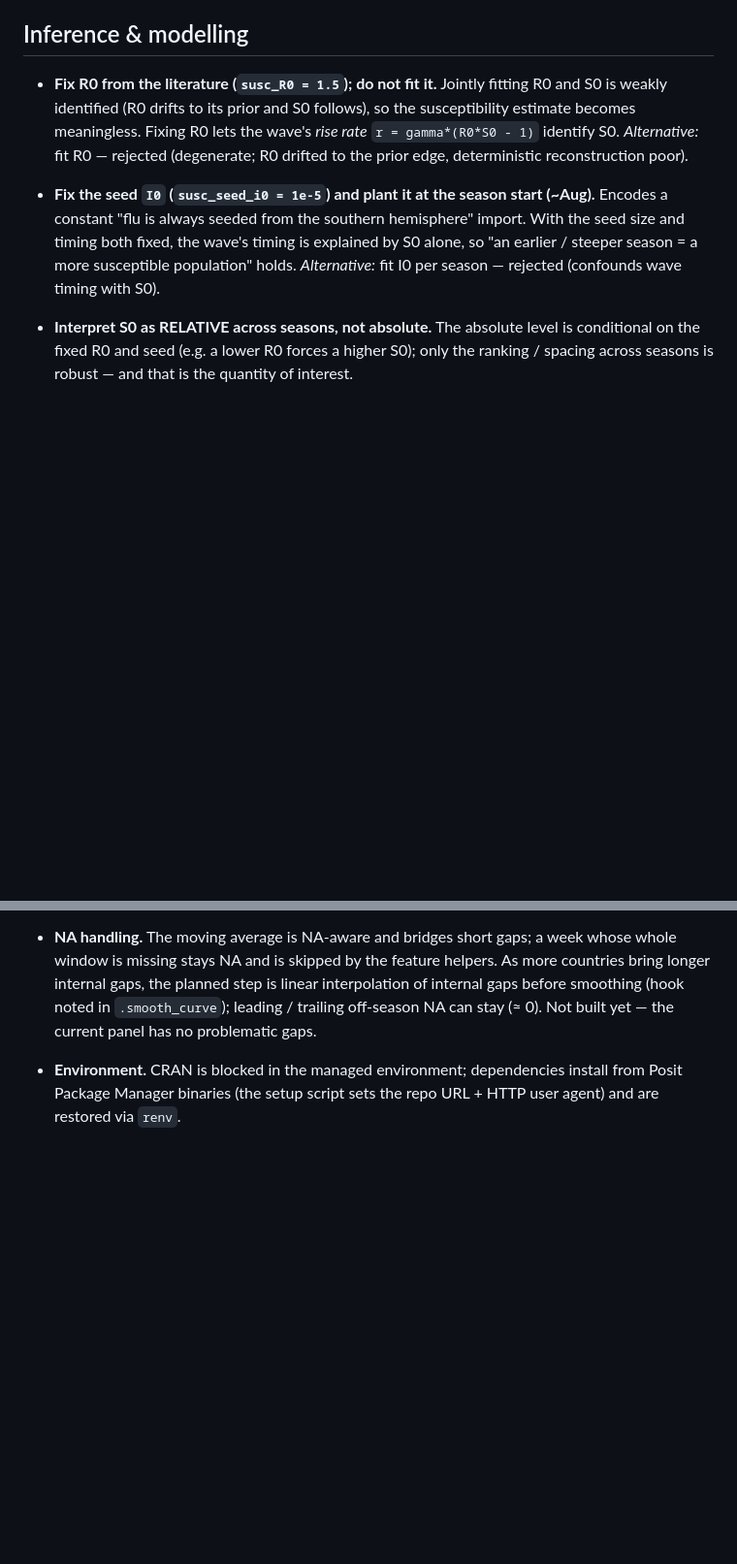
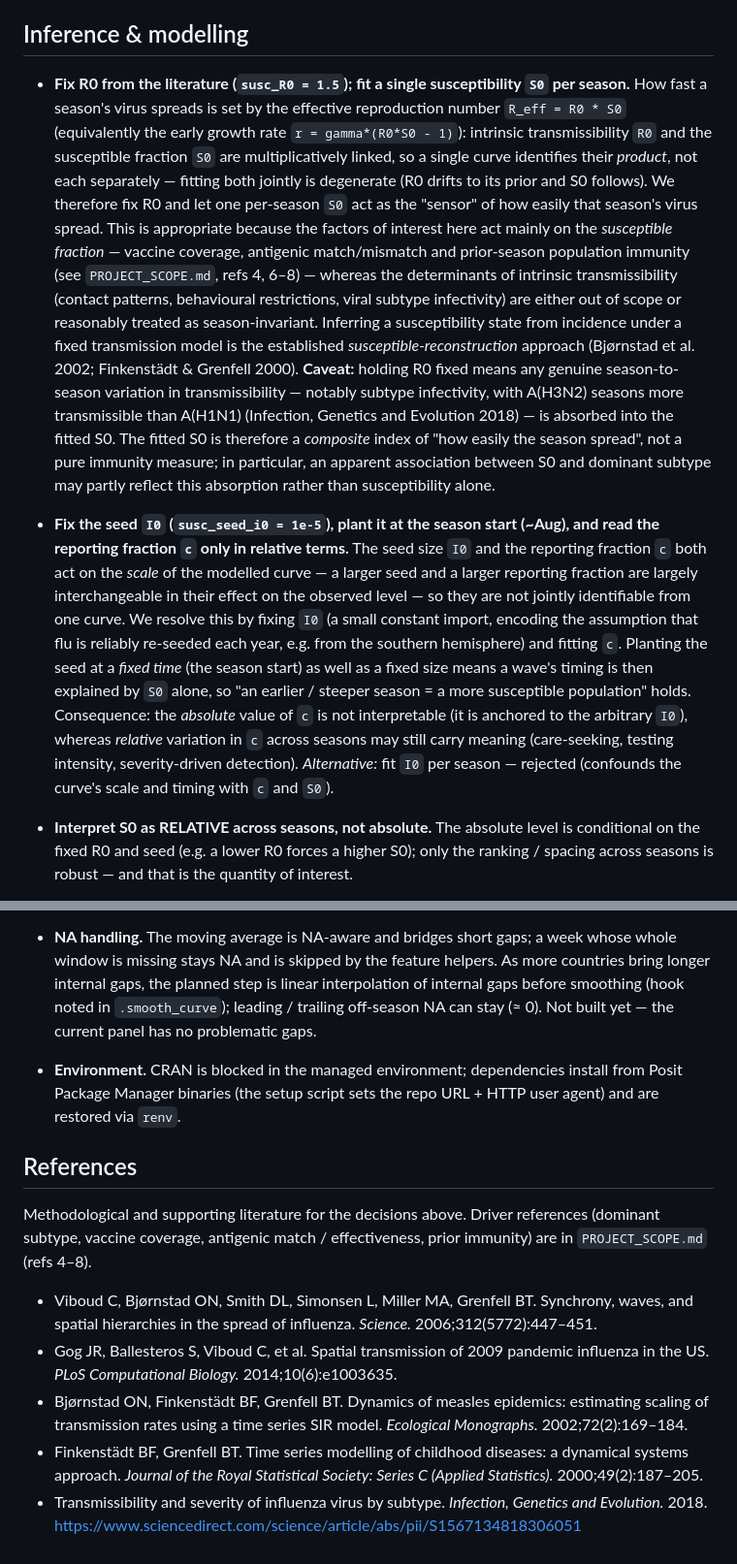
Before and after one commit to reneniehus/flu-susceptible-fit, a Markdown page: documentation/decisions.md, 2 parts joined by grey strips. Shown at 97% size. GitHub-like rendering; blank space fills up the shorter version.

```diff
--- a/documentation/decisions.md
+++ b/documentation/decisions.md
@@ -7,17 +7,37 @@ and the main alternative considered.
 
 ## Inference & modelling
 
-- **Fix R0 from the literature (`susc_R0 = 1.5`); do not fit it.** Jointly fitting R0 and S0 is
-  weakly identified (R0 drifts to its prior and S0 follows), so the susceptibility estimate becomes
-  meaningless. Fixing R0 lets the wave's *rise rate* `r = gamma*(R0*S0 - 1)` identify S0.
-  *Alternative:* fit R0 — rejected (degenerate; R0 drifted to the prior edge, deterministic
-  reconstruction poor).
+- **Fix R0 from the literature (`susc_R0 = 1.5`); fit a single susceptibility `S0` per season.** How
+  fast a season's virus spreads is set by the effective reproduction number `R_eff = R0 * S0`
+  (equivalently the early growth rate `r = gamma*(R0*S0 - 1)`): intrinsic transmissibility `R0` and
+  the susceptible fraction `S0` are multiplicatively linked, so a single curve identifies their
+  *product*, not each separately — fitting both jointly is degenerate (R0 drifts to its prior and S0
+  follows). We therefore fix R0 and let one per-season `S0` act as the "sensor" of how easily that
+  season's virus spread. This is appropriate because the factors of interest here act mainly on the
+  *susceptible fraction* — vaccine coverage, antigenic match/mismatch and prior-season population
+  immunity (see `PROJECT_SCOPE.md`, refs 4, 6–8) — whereas the determinants of intrinsic
+  transmissibility (contact patterns, behavioural restrictions, viral subtype infectivity) are either
+  out of scope or reasonably treated as season-invariant. Inferring a susceptibility state from
+  incidence under a fixed transmission model is the established *susceptible-reconstruction* approach
+  (Bjørnstad et al. 2002; Finkenstädt & Grenfell 2000). **Caveat:** holding R0 fixed means any genuine
+  season-to-season variation in transmissibility — notably subtype infectivity, with A(H3N2) seasons
+  more transmissible than A(H1N1) (Infection, Genetics and Evolution 2018) — is absorbed into the
+  fitted S0. The fitted S0 is therefore a *composite* index of "how easily the season spread", not a
+  pure immunity measure; in particular, an apparent association between S0 and dominant subtype may
+  partly reflect this absorption rather than susceptibility alone.
 
-- **Fix the seed `I0` (`susc_seed_i0 = 1e-5`) and plant it at the season start (~Aug).** Encodes a
-  constant "flu is always seeded from the southern hemisphere" import. With the seed size and timing
-  both fixed, the wave's timing is explained by S0 alone, so "an earlier / steeper season = a more
-  susceptible population" holds. *Alternative:* fit I0 per season — rejected (confounds wave timing
-  with S0).
+- **Fix the seed `I0` (`susc_seed_i0 = 1e-5`), plant it at the season start (~Aug), and read the
+  reporting fraction `c` only in relative terms.** The seed size `I0` and the reporting fraction `c`
+  both act on the *scale* of the modelled curve — a larger seed and a larger reporting fraction are
+  largely interchangeable in their effect on the observed level — so they are not jointly identifiable
+  from one curve. We resolve this by fixing `I0` (a small constant import, encoding the assumption
+  that flu is reliably re-seeded each year, e.g. from the southern hemisphere) and fitting `c`.
+  Planting the seed at a *fixed time* (the season start) as well as a fixed size means a wave's timing
+  is then explained by `S0` alone, so "an earlier / steeper season = a more susceptible population"
+  holds. Consequence: the *absolute* value of `c` is not interpretable (it is anchored to the
+  arbitrary `I0`), whereas *relative* variation in `c` across seasons may still carry meaning
+  (care-seeking, testing intensity, severity-driven detection). *Alternative:* fit `I0` per season —
+  rejected (confounds the curve's scale and timing with `c` and `S0`).
 
 - **Interpret S0 as RELATIVE across seasons, not absolute.** The absolute level is conditional on the
   fixed R0 and seed (e.g. a lower R0 forces a higher S0); only the ranking / spacing across seasons
@@ -88,3 +126,21 @@ and the main alternative considered.
 - **Environment.** CRAN is blocked in the managed environment; dependencies install from Posit
   Package Manager binaries (the setup script sets the repo URL + HTTP user agent) and are restored
   via `renv`.
+
+## References
+
+Methodological and supporting literature for the decisions above. Driver references (dominant
+subtype, vaccine coverage, antigenic match / effectiveness, prior immunity) are in `PROJECT_SCOPE.md`
+(refs 4–8).
+
+- Viboud C, Bjørnstad ON, Smith DL, Simonsen L, Miller MA, Grenfell BT. Synchrony, waves, and spatial
+  hierarchies in the spread of influenza. *Science.* 2006;312(5772):447–451.
+- Gog JR, Ballesteros S, Viboud C, et al. Spatial transmission of 2009 pandemic influenza in the US.
+  *PLoS Computational Biology.* 2014;10(6):e1003635.
+- Bjørnstad ON, Finkenstädt BF, Grenfell BT. Dynamics of measles epidemics: estimating scaling of
+  transmission rates using a time series SIR model. *Ecological Monographs.* 2002;72(2):169–184.
+- Finkenstädt BF, Grenfell BT. Time series modelling of childhood diseases: a dynamical systems
+  approach. *Journal of the Royal Statistical Society: Series C (Applied Statistics).*
+  2000;49(2):187–205.
+- Transmissibility and severity of influenza virus by subtype. *Infection, Genetics and Evolution.*
+  2018. https://www.sciencedirect.com/science/article/abs/pii/S1567134818306051
```
Also changed, not shown: other parts of documentation/decisions.md (+29 -11 lines).
